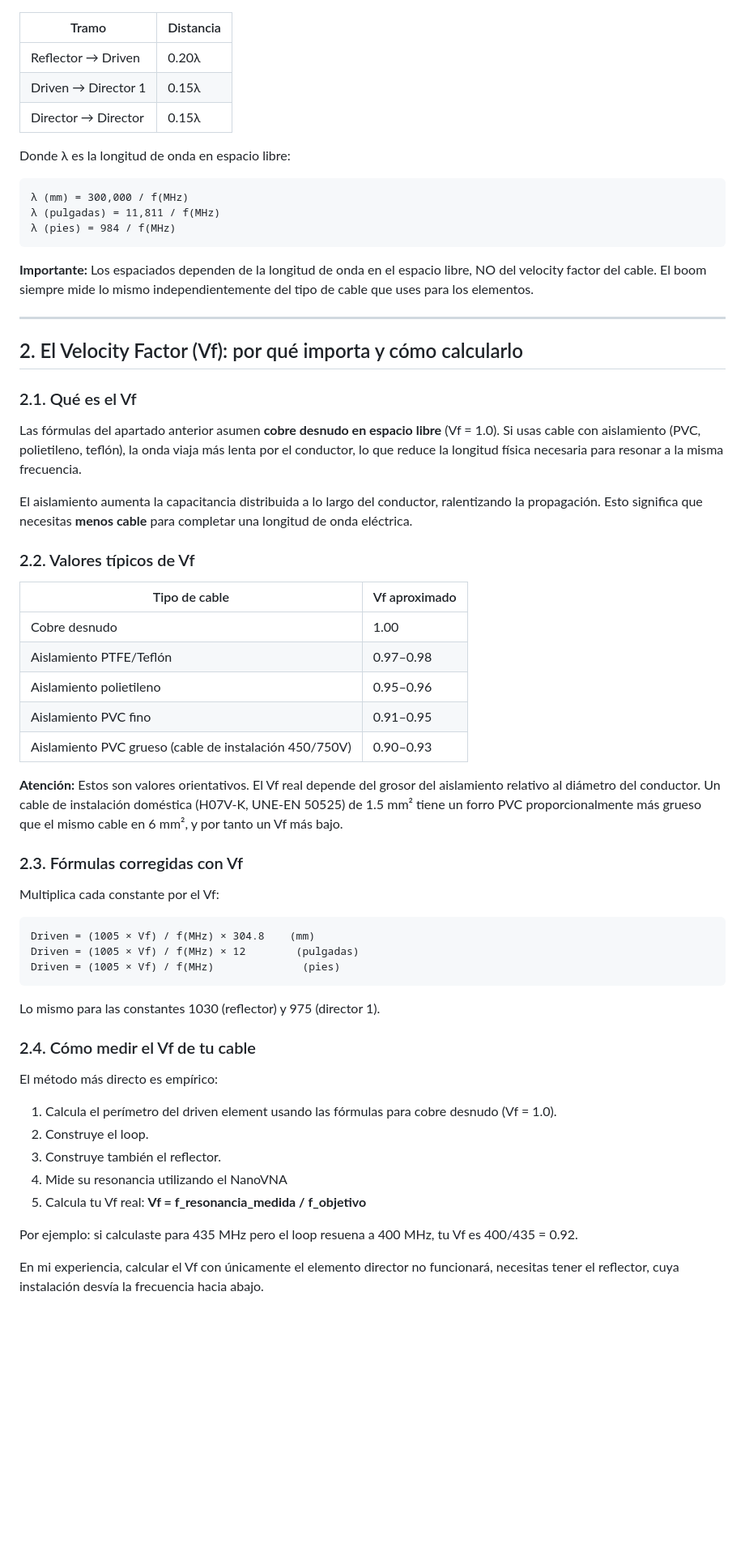
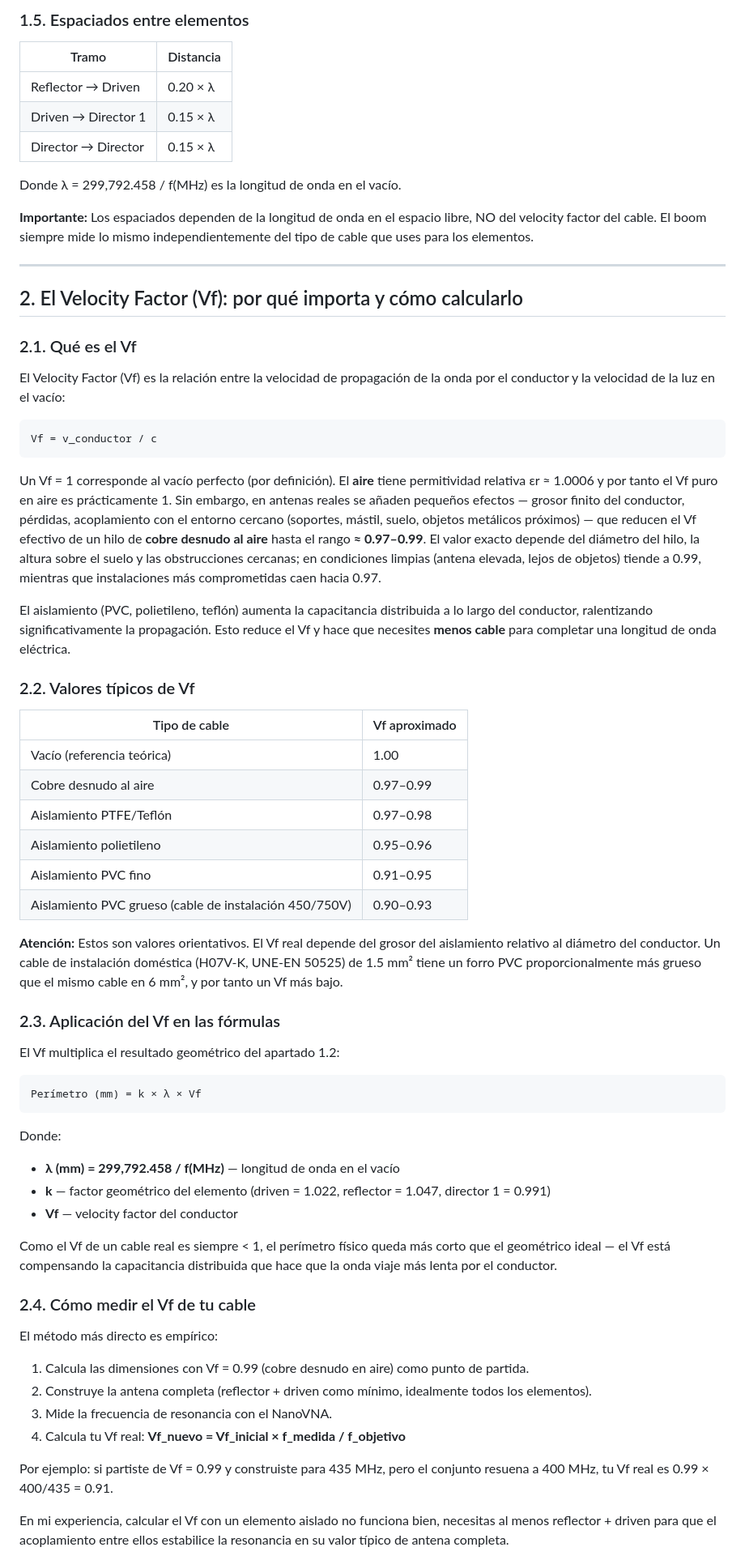
Before and after one commit to mangelajo/openquad-antenna, a Markdown page: docs/TEORIA.es.md, the part around one of its changes. Shown at 81% size. Drawn GitHub-style; blank space fills up the shorter version.

```diff
--- a/docs/TEORIA.es.md
+++ b/docs/TEORIA.es.md
@@ -64,15 +85,12 @@ El reflector inductivo y el director capacitivo producen la fase necesaria para
+### 1.5. Espaciados entre elementos
 
 | Tramo | Distancia |
 |---|---|
-| Reflector → Driven | 0.20λ |
-| Driven → Director 1 | 0.15λ |
-| Director → Director | 0.15λ |
+| Reflector → Driven | 0.20 × λ |
+| Driven → Director 1 | 0.15 × λ |
+| Director → Director | 0.15 × λ |
 
-Donde λ es la longitud de onda en espacio libre:
-
-    λ (mm) = 300,000 / f(MHz)
-    λ (pulgadas) = 11,811 / f(MHz)
-    λ (pies) = 984 / f(MHz)
+Donde λ = 299,792.458 / f(MHz) es la longitud de onda en el vacío.
 
 **Importante:** Los espaciados dependen de la longitud de onda en el espacio libre, NO del velocity factor del cable. El boom siempre mide lo mismo independientemente del tipo de cable que uses para los elementos.
 
@@ -82,15 +100,20 @@ Donde λ es la longitud de onda en espacio libre:
 
 ### 2.1. Qué es el Vf
 
-Las fórmulas del apartado anterior asumen **cobre desnudo en espacio libre** (Vf = 1.0). Si usas cable con aislamiento (PVC, polietileno, teflón), la onda viaja más lenta por el conductor, lo que reduce la longitud física necesaria para resonar a la misma frecuencia.
+El Velocity Factor (Vf) es la relación entre la velocidad de propagación de la onda por el conductor y la velocidad de la luz en el vacío:
 
-El aislamiento aumenta la capacitancia distribuida a lo largo del conductor, ralentizando la propagación. Esto significa que necesitas **menos cable** para completar una longitud de onda eléctrica.
+    Vf = v_conductor / c
+
+Un Vf = 1 corresponde al vacío perfecto (por definición). El **aire** tiene permitividad relativa εr ≈ 1.0006 y por tanto el Vf puro en aire es prácticamente 1. Sin embargo, en antenas reales se añaden pequeños efectos — grosor finito del conductor, pérdidas, acoplamiento con el entorno cercano (soportes, mástil, suelo, objetos metálicos próximos) — que reducen el Vf efectivo de un hilo de **cobre desnudo al aire** hasta el rango **≈ 0.97–0.99**. El valor exacto depende del diámetro del hilo, la altura sobre el suelo y las obstrucciones cercanas; en condiciones limpias (antena elevada, lejos de objetos) tiende a 0.99, mientras que instalaciones más comprometidas caen hacia 0.97.
+
+El aislamiento (PVC, polietileno, teflón) aumenta la capacitancia distribuida a lo largo del conductor, ralentizando significativamente la propagación. Esto reduce el Vf y hace que necesites **menos cable** para completar una longitud de onda eléctrica.
 
 ### 2.2. Valores típicos de Vf
 
 | Tipo de cable | Vf aproximado |
 |---|---|
-| Cobre desnudo | 1.00 |
+| Vacío (referencia teórica) | 1.00 |
+| Cobre desnudo al aire | 0.97–0.99 |
 | Aislamiento PTFE/Teflón | 0.97–0.98 |
 | Aislamiento polietileno | 0.95–0.96 |
 | Aislamiento PVC fino | 0.91–0.95 |
@@ -98,28 +121,29 @@ El aislamiento aumenta la capacitancia distribuida a lo largo del conductor, ral
 
 **Atención:** Estos son valores orientativos. El Vf real depende del grosor del aislamiento relativo al diámetro del conductor. Un cable de instalación doméstica (H07V-K, UNE-EN 50525) de 1.5 mm² tiene un forro PVC proporcionalmente más grueso que el mismo cable en 6 mm², y por tanto un Vf más bajo.
 
-### 2.3. Fórmulas corregidas con Vf
+### 2.3. Aplicación del Vf en las fórmulas
 
-Multiplica cada constante por el Vf:
+El Vf multiplica el resultado geométrico del apartado 1.2:
 
-    Driven = (1005 × Vf) / f(MHz) × 304.8    (mm)
-    Driven = (1005 × Vf) / f(MHz) × 12        (pulgadas)
-    Driven = (1005 × Vf) / f(MHz)              (pies)
+    Perímetro (mm) = k × λ × Vf
 
-Lo mismo para las constantes 1030 (reflector) y 975 (director 1).
+Donde:
+- **λ (mm) = 299,792.458 / f(MHz)** — longitud de onda en el vacío
+- **k** — factor geométrico del elemento (driven = 1.022, reflector = 1.047, director 1 = 0.991)
+- **Vf** — velocity factor del conductor
+
+Como el Vf de un cable real es siempre < 1, el perímetro físico queda más corto que el geométrico ideal — el Vf está compensando la capacitancia distribuida que hace que la onda viaje más lenta por el conductor.
 
 ### 2.4. Cómo medir el Vf de tu cable
 
 El método más directo es empírico:
 
-1. Calcula el perímetro del driven element usando las fórmulas para cobre desnudo (Vf = 1.0).
-2. Construye el loop.
-3. Construye también el reflector.
-4. Mide su resonancia utilizando el NanoVNA
-5. Calcula tu Vf real: **Vf = f_resonancia_medida / f_objetivo**
+1. Calcula las dimensiones con Vf = 0.99 (cobre desnudo en aire) como punto de partida.
+2. Construye la antena completa (reflector + driven como mínimo, idealmente todos los elementos).
+3. Mide la frecuencia de resonancia con el NanoVNA.
+4. Calcula tu Vf real: **Vf_nuevo = Vf_inicial × f_medida / f_objetivo**
 
-Por ejemplo: si calculaste para 435 MHz pero el loop resuena a 400 MHz, tu Vf es 400/435 = 0.92.
+Por ejemplo: si partiste de Vf = 0.99 y construiste para 435 MHz, pero el conjunto resuena a 400 MHz, tu Vf real es 0.99 × 400/435 = 0.91.
 
-En mi experiencia, calcular el Vf con únicamente el elemento director no funcionará,
-necesitas tener el reflector, cuya instalación desvía la frecuencia hacia abajo.
+En mi experiencia, calcular el Vf con un elemento aislado no funciona bien, necesitas al menos reflector + driven para que el acoplamiento entre ellos estabilice la resonancia en su valor típico de antena completa.
 
```
Also changed, not shown: other parts of docs/TEORIA.es.md (+62 -48 lines), docs/README.es.md (+4 -6 lines).
